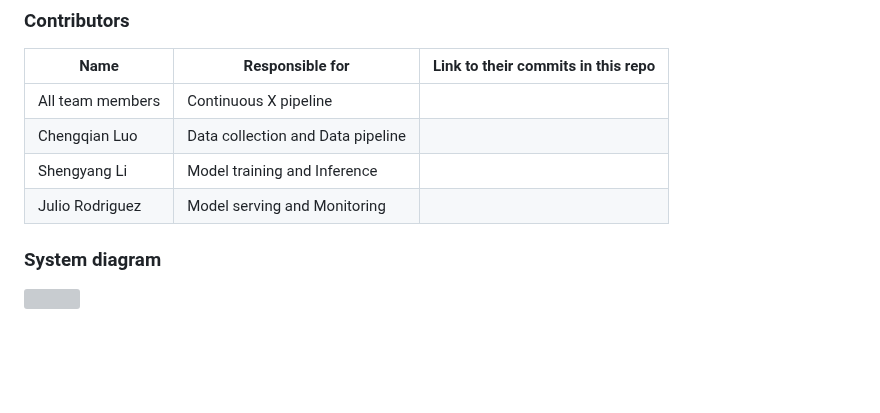
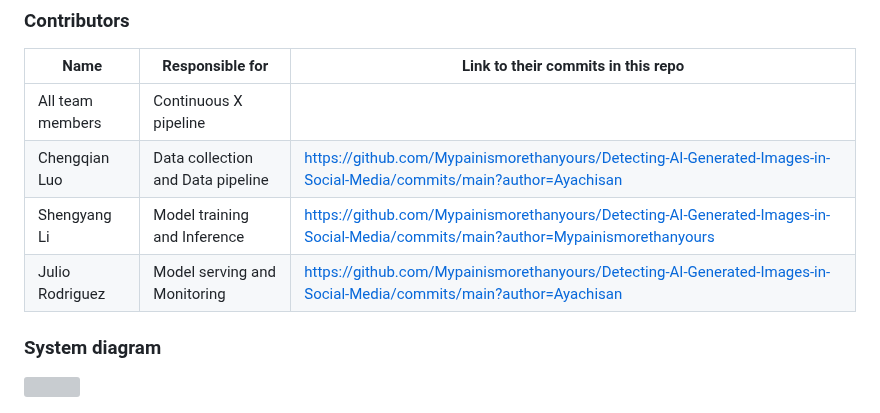
Before and after one commit to Mypainismorethanyours/A-Machine-Learning-System-for-Detecting-Misinformation-in-Media-Images, a Markdown page: README.md, the part around the change. GitHub-like rendering; blank space fills up the shorter version; grey boxes are pictures that could not be loaded.

```diff
--- a/README.md
+++ b/README.md
@@ -23,9 +23,9 @@ link to their contributions in all repos here. -->
 | Name                            | Responsible for                          | Link to their commits in this repo |
 |---------------------------------|------------------------------------------|------------------------------------|
 | All team members                | Continuous X pipeline                    |                                    |
-| Chengqian Luo                   | Data collection and Data pipeline        |                                    |
-| Shengyang Li                    | Model training and Inference                           |                                    |
-| Julio Rodriguez                 | Model serving and Monitoring	           |                                    |
+| Chengqian Luo                   | Data collection and Data pipeline        |  https://github.com/Mypainismorethanyours/Detecting-AI-Generated-Images-in-Social-Media/commits/main?author=Ayachisan                                  |
+| Shengyang Li                    | Model training and Inference                           | https://github.com/Mypainismorethanyours/Detecting-AI-Generated-Images-in-Social-Media/commits/main?author=Mypainismorethanyours                                   |
+| Julio Rodriguez                 | Model serving and Monitoring	           | https://github.com/Mypainismorethanyours/Detecting-AI-Generated-Images-in-Social-Media/commits/main?author=Ayachisan                                   |
 
 
 
```
